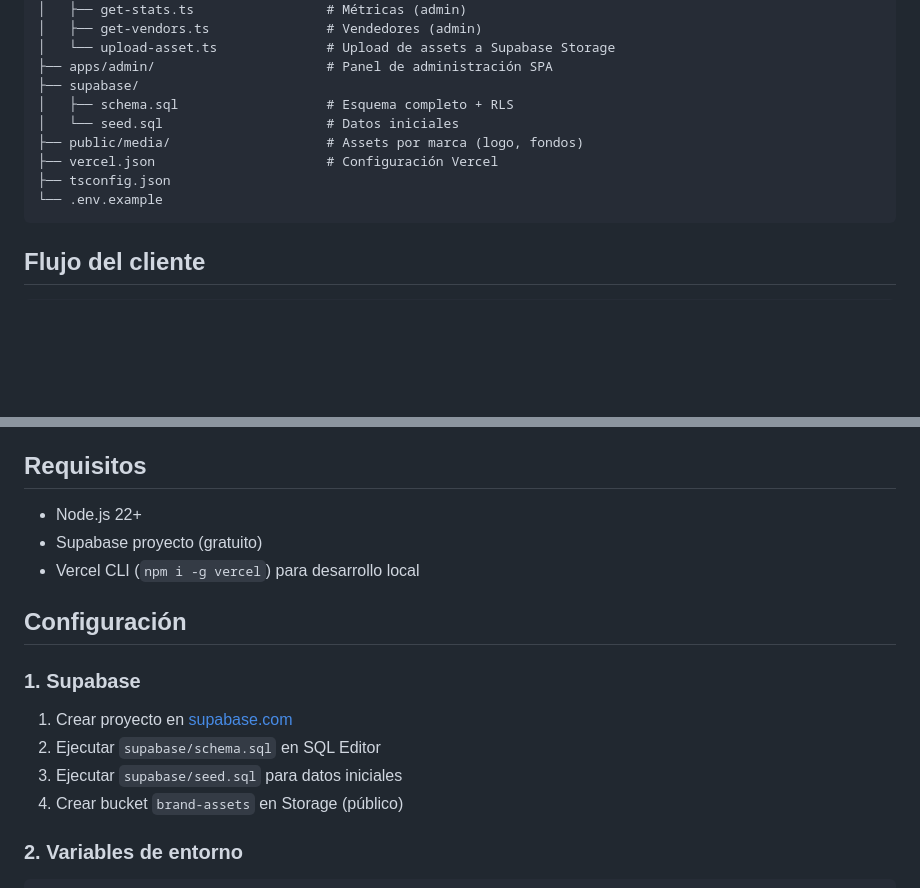
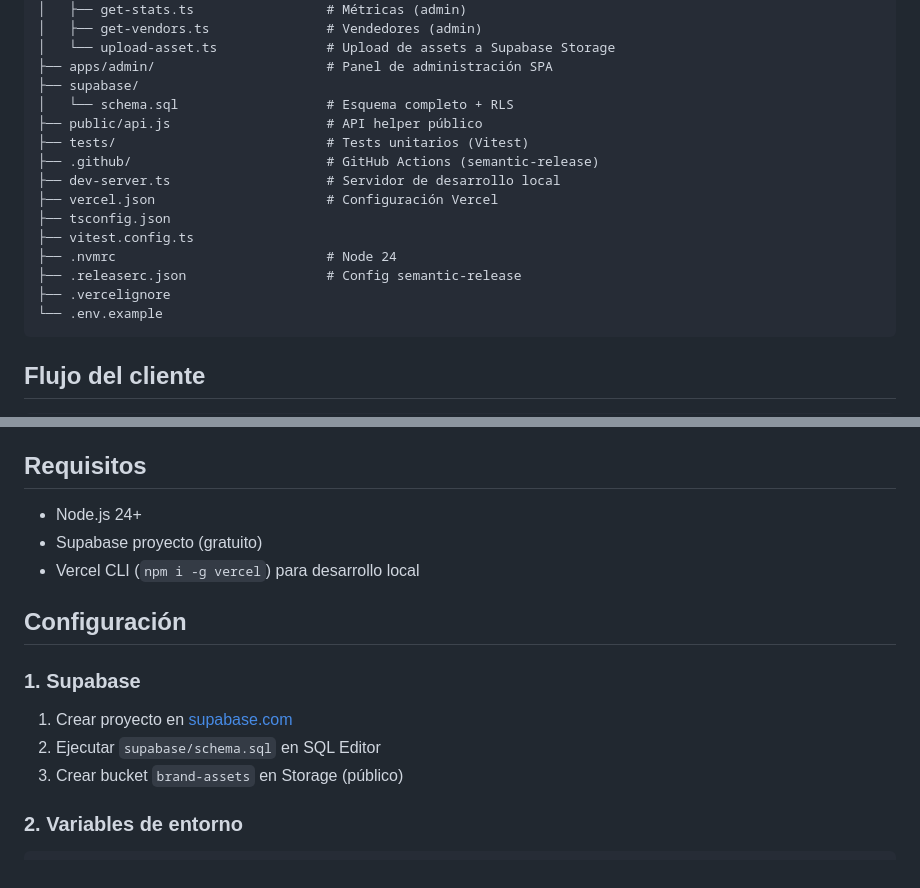
Before and after one commit to Estudio-Camaleon/landing-whatsapp-estudio-camaleon, a Markdown page: README.md, 2 parts joined by grey strips. GitHub-like rendering; blank space fills up the shorter version.

Commit message:
docs: sincronizar README con estructura actual del proyecto

````diff
--- a/README.md
+++ b/README.md
@@ -29,11 +29,17 @@ landing-whatsapp/
 │   └── upload-asset.ts              # Upload de assets a Supabase Storage
 ├── apps/admin/                      # Panel de administración SPA
 ├── supabase/
-│   ├── schema.sql                   # Esquema completo + RLS
-│   └── seed.sql                     # Datos iniciales
-├── public/media/                    # Assets por marca (logo, fondos)
+│   └── schema.sql                   # Esquema completo + RLS
+├── public/api.js                    # API helper público
+├── tests/                           # Tests unitarios (Vitest)
+├── .github/                         # GitHub Actions (semantic-release)
+├── dev-server.ts                    # Servidor de desarrollo local
 ├── vercel.json                      # Configuración Vercel
 ├── tsconfig.json
+├── vitest.config.ts
+├── .nvmrc                           # Node 24
+├── .releaserc.json                  # Config semantic-release
+├── .vercelignore
 └── .env.example
 ```
 
@@ -59,7 +65,7 @@ Cada marca tiene tema visual propio (fondos, logos, colores, espaciado).
 
 ## Requisitos
 
-- Node.js 22+
+- Node.js 24+
 - Supabase proyecto (gratuito)
 - Vercel CLI (`npm i -g vercel`) para desarrollo local
 
@@ -69,8 +75,7 @@ Cada marca tiene tema visual propio (fondos, logos, colores, espaciado).
 
 1. Crear proyecto en [supabase.com](https://supabase.com)
 2. Ejecutar `supabase/schema.sql` en SQL Editor
-3. Ejecutar `supabase/seed.sql` para datos iniciales
-4. Crear bucket `brand-assets` en Storage (público)
+3. Crear bucket `brand-assets` en Storage (público)
 
 ### 2. Variables de entorno
 
````
